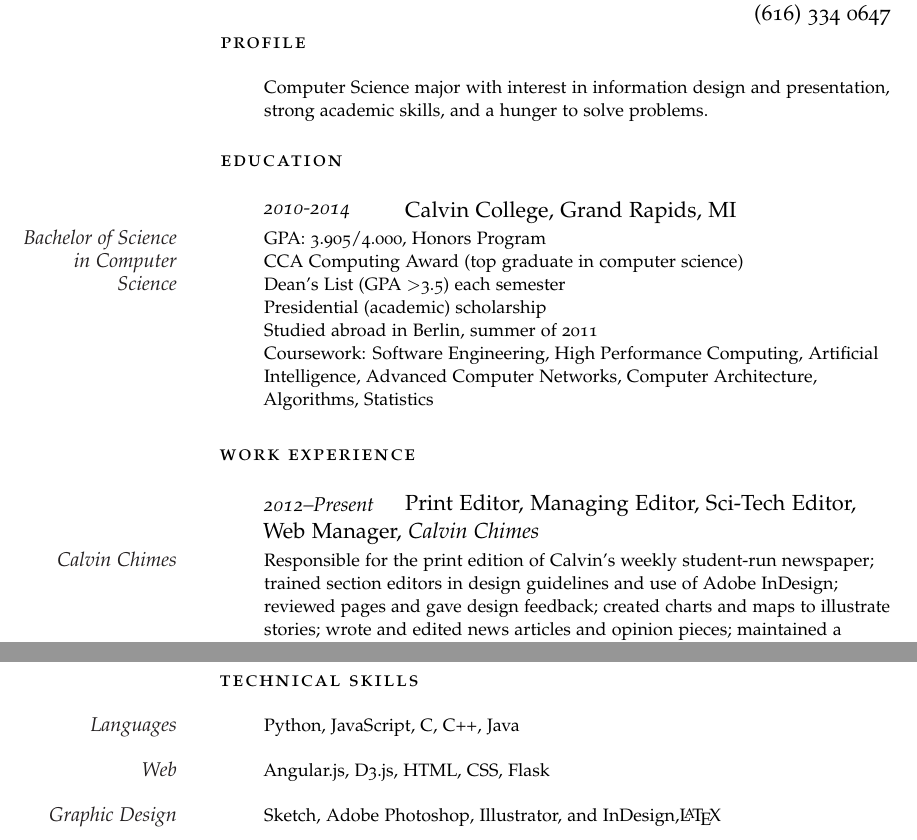
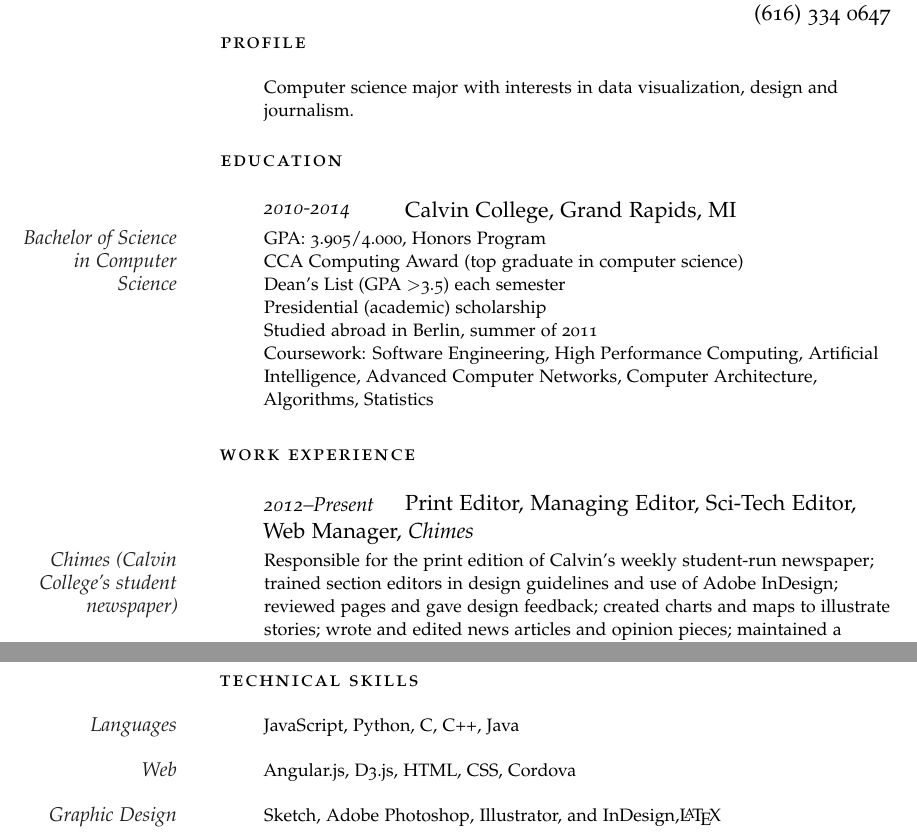
Before and after one commit to jmuyskens/resume, a LaTeX CV (resume.tex): two parts of the page, joined at a grey line, cut so that both start at the same text. Compiled offline with pdfLaTeX.

Commit message:
New profile statement targeting journalism

```diff
--- a/resume.tex
+++ b/resume.tex
@@ -83,7 +83,7 @@
 
 \vspace{1em}
 
-\Description{Computer Science major with interest in information design and presentation, strong academic skills, and a hunger to solve problems.}
+\Description{Computer science major with interests in data visualization, design and journalism.}
 
 %----------------------------------------------------------------------------------------
 %	EDUCATION
@@ -115,9 +115,9 @@ Coursework: Software Engineering, High Performance Computing, Artificial Intelli
 
 %------------------------------------------------
 
-\NewEntry{2012--Present}{Print Editor, Managing Editor, Sci-Tech Editor, Web Manager, \textsc{\textit{Calvin Chimes}} }
+\NewEntry{2012--Present}{Print Editor, Managing Editor, Sci-Tech Editor, Web Manager, \textsc{\textit{Chimes}} }
 
-\Description{\MarginText{Calvin Chimes}Responsible for the print edition of Calvin's weekly student-run newspaper; trained section editors in design guidelines and use of Adobe InDesign; reviewed pages and gave design feedback; created charts and maps to illustrate stories; wrote and edited news articles and opinion pieces; maintained a self-hosted Wordpress site, made theme modifications.}
+\Description{\MarginText{Chimes (Calvin College's student newspaper)}Responsible for the print edition of Calvin's weekly student-run newspaper; trained section editors in design guidelines and use of Adobe InDesign; reviewed pages and gave design feedback; created charts and maps to illustrate stories; wrote and edited news articles and opinion pieces; maintained a self-hosted Wordpress site, made theme modifications.}
 
 %------------------------------------------------
 
@@ -158,9 +158,9 @@ Coursework: Software Engineering, High Performance Computing, Artificial Intelli
 
 \spacedlowsmallcaps{Technical Skills}\vspace{1em}
 
-\Description{\MarginText{Languages}Python, JavaScript, C, C++, Java}
+\Description{\MarginText{Languages}JavaScript, Python, C, C++, Java}
 
-\Description{\MarginText{Web}Angular.js, D3.js, HTML, CSS, Flask}
+\Description{\MarginText{Web}Angular.js, D3.js, HTML, CSS, Cordova}
 
 \Description{\MarginText{Graphic Design}Sketch, Adobe Photoshop, Illustrator, and InDesign,\LaTeX}
 
```
Also changed, not shown: resume.pdf, 2 other files.
